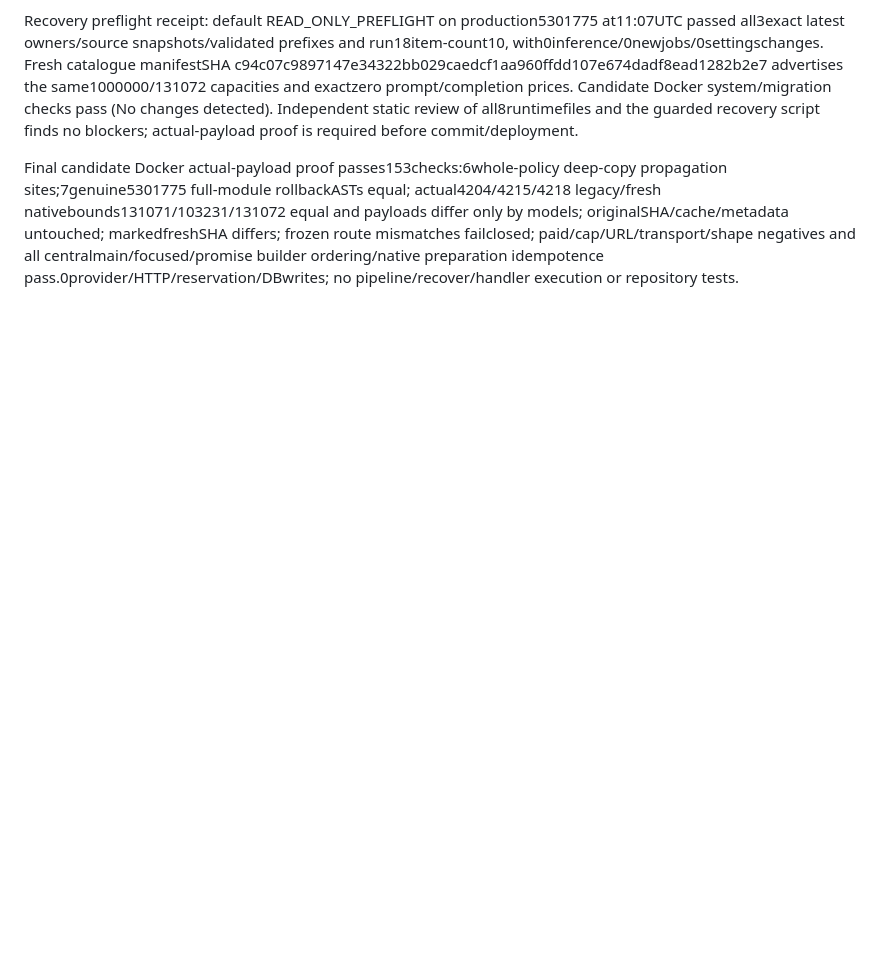
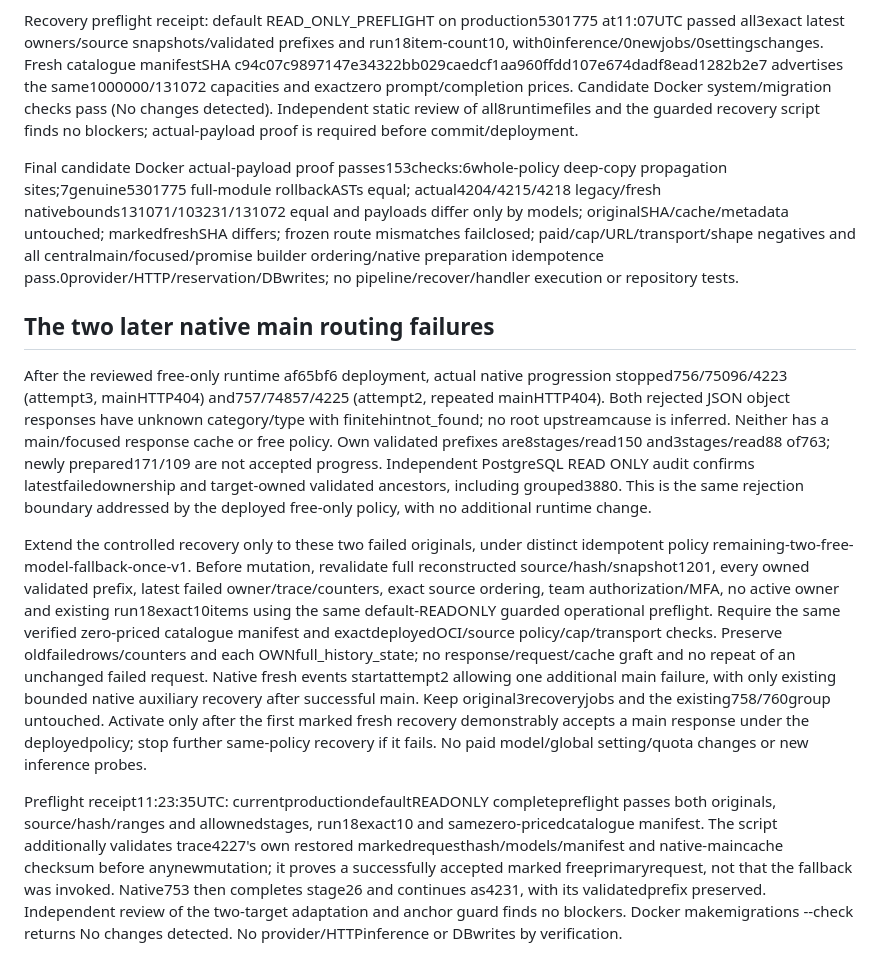
Before and after one commit to envOnion/kz-mazory, a Markdown page: specs/task_2026-10-19_11-16-59_MSK.md, the part around the change. GitHub-like rendering; blank space fills up the shorter version.

Commit message:
Document bounded recovery of two later main routing failures

```diff
--- a/specs/task_2026-10-19_11-16-59_MSK.md
+++ b/specs/task_2026-10-19_11-16-59_MSK.md
@@ -691,3 +691,11 @@ After Docker read-only actual-payload/default/caps/paid-negative/propagation/cac
 Recovery preflight receipt: default READ_ONLY_PREFLIGHT on production5301775 at11:07UTC passed all3exact latest owners/source snapshots/validated prefixes and run18item-count10, with0inference/0newjobs/0settingschanges. Fresh catalogue manifestSHA c94c07c9897147e34322bb029caedcf1aa960ffdd107e674dadf8ead1282b2e7 advertises the same1000000/131072 capacities and exactzero prompt/completion prices. Candidate Docker system/migration checks pass (No changes detected). Independent static review of all8runtimefiles and the guarded recovery script finds no blockers; actual-payload proof is required before commit/deployment.
 
 Final candidate Docker actual-payload proof passes153checks:6whole-policy deep-copy propagation sites;7genuine5301775 full-module rollbackASTs equal; actual4204/4215/4218 legacy/fresh nativebounds131071/103231/131072 equal and payloads differ only by models; originalSHA/cache/metadata untouched; markedfreshSHA differs; frozen route mismatches failclosed; paid/cap/URL/transport/shape negatives and all centralmain/focused/promise builder ordering/native preparation idempotence pass.0provider/HTTP/reservation/DBwrites; no pipeline/recover/handler execution or repository tests.
+
+## The two later native main routing failures
+
+After the reviewed free-only runtime af65bf6 deployment, actual native progression stopped756/75096/4223 (attempt3, mainHTTP404) and757/74857/4225 (attempt2, repeated mainHTTP404). Both rejected JSON object responses have unknown category/type with finitehintnot_found; no root upstreamcause is inferred. Neither has a main/focused response cache or free policy. Own validated prefixes are8stages/read150 and3stages/read88 of763; newly prepared171/109 are not accepted progress. Independent PostgreSQL READ ONLY audit confirms latestfailedownership and target-owned validated ancestors, including grouped3880. This is the same rejection boundary addressed by the deployed free-only policy, with no additional runtime change.
+
+Extend the controlled recovery only to these two failed originals, under distinct idempotent policy remaining-two-free-model-fallback-once-v1. Before mutation, revalidate full reconstructed source/hash/snapshot1201, every owned validated prefix, latest failed owner/trace/counters, exact source ordering, team authorization/MFA, no active owner and existing run18exact10items using the same default-READONLY guarded operational preflight. Require the same verified zero-priced catalogue manifest and exactdeployedOCI/source policy/cap/transport checks. Preserve oldfailedrows/counters and each OWNfull_history_state; no response/request/cache graft and no repeat of an unchanged failed request. Native fresh events startattempt2 allowing one additional main failure, with only existing bounded native auxiliary recovery after successful main. Keep original3recoveryjobs and the existing758/760group untouched. Activate only after the first marked fresh recovery demonstrably accepts a main response under the deployedpolicy; stop further same-policy recovery if it fails. No paid model/global setting/quota changes or new inference probes.
+
+Preflight receipt11:23:35UTC: currentproductiondefaultREADONLY completepreflight passes both originals, source/hash/ranges and allownedstages, run18exact10 and samezero-pricedcatalogue manifest. The script additionally validates trace4227's own restored markedrequesthash/models/manifest and native-maincache checksum before anynewmutation; it proves a successfully accepted marked freeprimaryrequest, not that the fallback was invoked. Native753 then completes stage26 and continues as4231, with its validatedprefix preserved. Independent review of the two-target adaptation and anchor guard finds no blockers. Docker makemigrations --check returns No changes detected. No provider/HTTPinference or DBwrites by verification.
```
